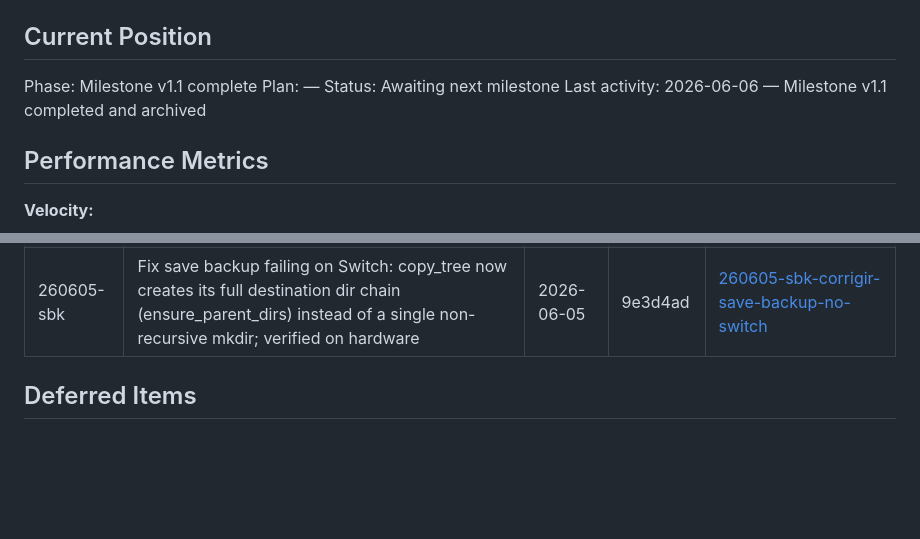
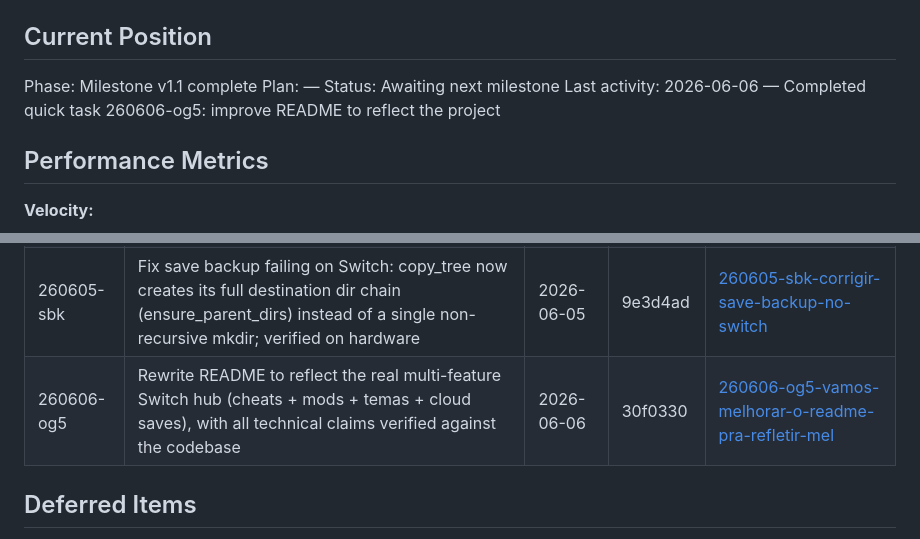
Before and after one commit to luizfbalves/thomaz, a Markdown page: .planning/STATE.md, 2 parts joined by grey strips. Drawn GitHub-style; blank space fills up the shorter version.

Commit message:
docs(quick-260606-og5): vamos melhorar o readme pra refletir melhor o projeto

```diff
--- a/.planning/STATE.md
+++ b/.planning/STATE.md
@@ -28,7 +28,7 @@ See: .planning/PROJECT.md (updated 2026-06-06)
 Phase: Milestone v1.1 complete
 Plan: —
 Status: Awaiting next milestone
-Last activity: 2026-06-06 — Milestone v1.1 completed and archived
+Last activity: 2026-06-06 — Completed quick task 260606-og5: improve README to reflect the project
 
 ## Performance Metrics
 
@@ -102,6 +102,7 @@ None yet.
 | 260605-rcu | Hybrid title-visibility system: heuristic auto-hides forwarders (save=0 & acct=0) + per-title overrides + global toggle | 2026-06-05 | c816ffc | [260605-rcu-da-pra-ocultar-apps-que-nao-sao-jogos-da](./quick/260605-rcu-da-pra-ocultar-apps-que-nao-sao-jogos-da/) |
 | 260605-tbt | Fix gamepad focus highlight stuck on previous screen: claimInitialFocus helper in ThomazActivity + applied in 5 async-list screens | 2026-06-06 | 604b564 | [260605-tbt-nos-menus-das-telas-quando-navegando-por](./quick/260605-tbt-nos-menus-das-telas-quando-navegando-por/) |
 | 260605-sbk | Fix save backup failing on Switch: copy_tree now creates its full destination dir chain (ensure_parent_dirs) instead of a single non-recursive mkdir; verified on hardware | 2026-06-05 | 9e3d4ad | [260605-sbk-corrigir-save-backup-no-switch](./quick/260605-sbk-corrigir-save-backup-no-switch/) |
+| 260606-og5 | Rewrite README to reflect the real multi-feature Switch hub (cheats + mods + temas + cloud saves), with all technical claims verified against the codebase | 2026-06-06 | 30f0330 | [260606-og5-vamos-melhorar-o-readme-pra-refletir-mel](./quick/260606-og5-vamos-melhorar-o-readme-pra-refletir-mel/) |
 
 ## Deferred Items
 
```
Also changed, not shown: 2 other files.
